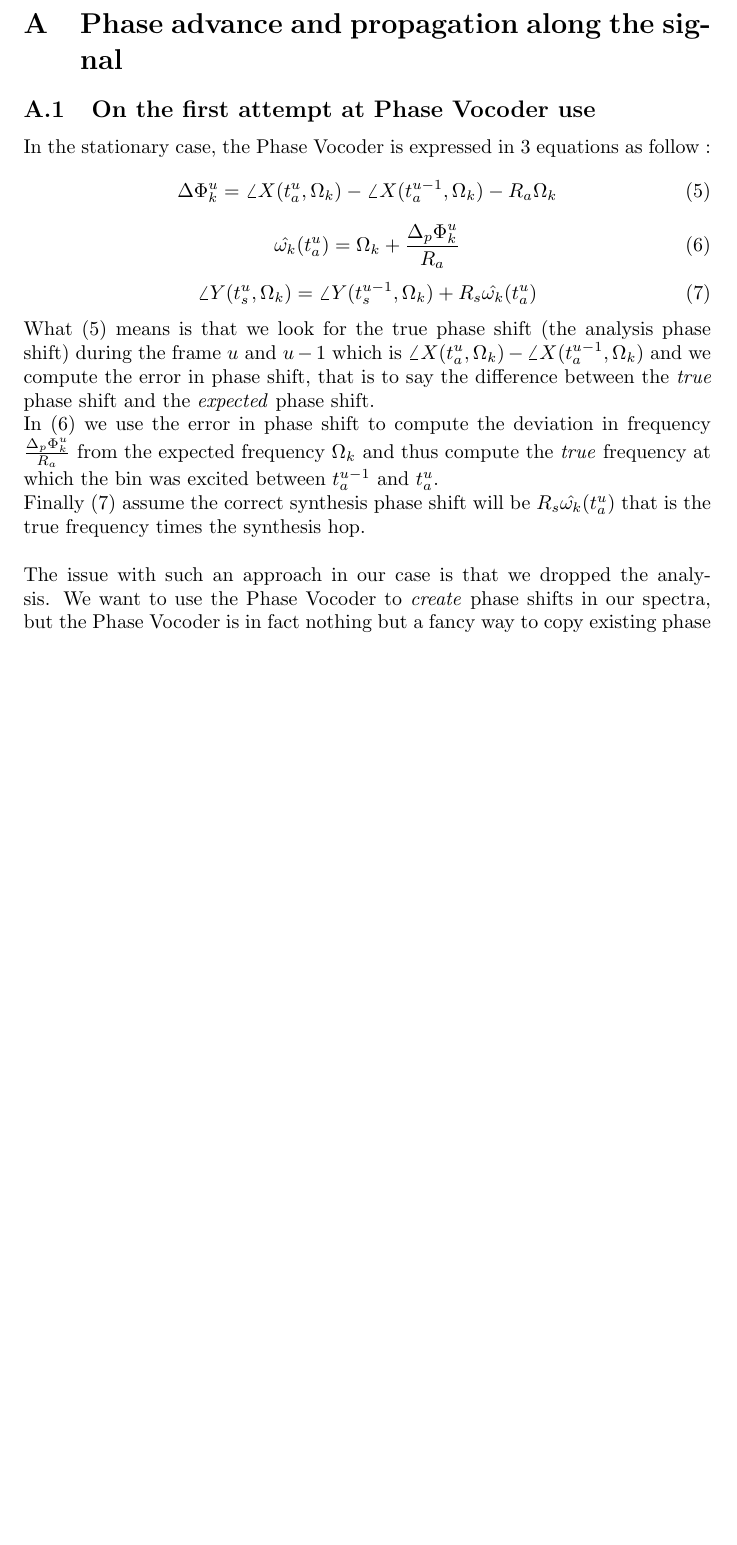
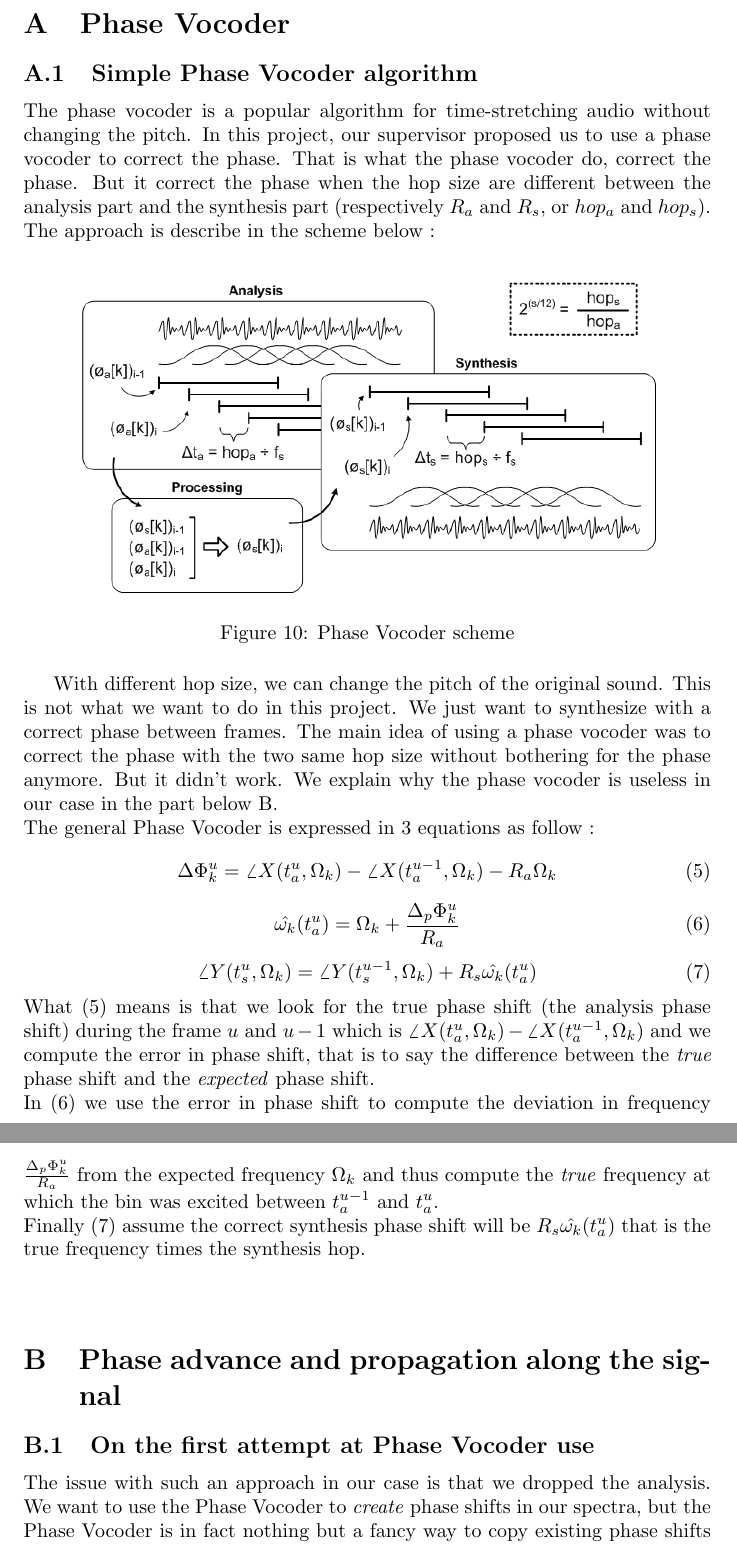
Before and after one commit to ClementMaliet/synth-fftinv-phasevocoder, a LaTeX paper (doc/template_Article.tex): part of page 25 of 28 before the commit and two parts of pages 25 and 26 of 29 after it, the two joined at a grey line, cut so that both start at the same text, the shorter picture padded with empty space. Compiled offline with pdfLaTeX.

Commit message:
appendix change

```diff
--- a/doc/template_Article.tex
+++ b/doc/template_Article.tex
@@ -587,9 +592,17 @@
 \section*{Conclusion}
 \newpage
 \appendix
-\section{Phase advance and propagation along the signal}
-\subsection{On the first attempt at Phase Vocoder use}
-In the stationary case, the Phase Vocoder is expressed in 3 equations as follow :
+\section{Phase Vocoder}
+\subsection{Simple Phase Vocoder algorithm}
+The phase vocoder is a popular algorithm for time-stretching audio without changing the pitch. In this project, our supervisor proposed us to use a phase vocoder to correct the phase. That is what the phase vocoder do, correct the phase. But it correct the phase when the hop size are different between the analysis part and the synthesis part (respectively $R_a$ and $R_s$, or $hop_a$ and $hop_s$).
+The approach is describe in the scheme below :
+\begin{figure}[H]
+	\centering
+	\includegraphics[scale = 0.6]{pvoverview.png}
+	\caption{Phase Vocoder scheme}
+\end{figure}
+With different hop size, we can change the pitch of the original sound. This is not what we want to do in this project. We just want to synthesize with a correct phase between frames. The main idea of using a phase vocoder was to correct the phase with the two same hop size without bothering for the phase anymore. But it didn't work. We explain why the phase vocoder is useless in our case in the part below \ref{phase-advance}.\\
+The general Phase Vocoder is expressed in 3 equations as follow :
 \begin{equation}\label{eq1}
 \Delta \Phi_{k}^{u} = \angle X(t_a^u, \Omega_k) - \angle X(t_a^{u-1}, \Omega_k) - R_a \Omega_k
 \end{equation}
@@ -603,7 +616,13 @@
 In (\ref{eq2}) we use the error in phase shift to compute the deviation in frequency $\frac{\Delta_p \Phi_{k}^u}{R_a}$ from the expected frequency $\Omega_k$ and thus compute the \emph{true} frequency at which the bin was excited between $t_a^{u-1}$ and $t_a^{u}$.\\
 Finally (\ref{eq3}) assume the correct synthesis phase shift will be $R_s\hat{\omega_k}(t_a^u)$ that is the true frequency times the synthesis hop.\\
 \\
+
+\section{Phase advance and propagation along the signal}\label{phase-advance}
+\subsection{On the first attempt at Phase Vocoder use}
+
 The issue with such an approach in our case is that we dropped the analysis. We want to use the Phase Vocoder to \emph{create} phase shifts in our spectra, but the Phase Vocoder is in fact nothing but a fancy way to copy existing phase shifts while taking into account a different hop during analysis and synthesis. I will try and break down the issues I have into two cases.
+
+
 \subsubsection{"Pure" synthesis}\label{puresynth}
 We wish to synthesize a stationary or a sum of stationary sinusoid from scratch. For simplicity's sake and without loss of generality we will take the one sinusoid case.
 That is to say that we want, without prior knowledge to generate $s(n)$ such as :
```
Also changed, not shown: doc/images/enseeiht.png (added), doc/images/pvoverview.PNG (added), doc/template_Article.pdf, doc/template_Article.tex (14 more changed lines), 1 other file.
